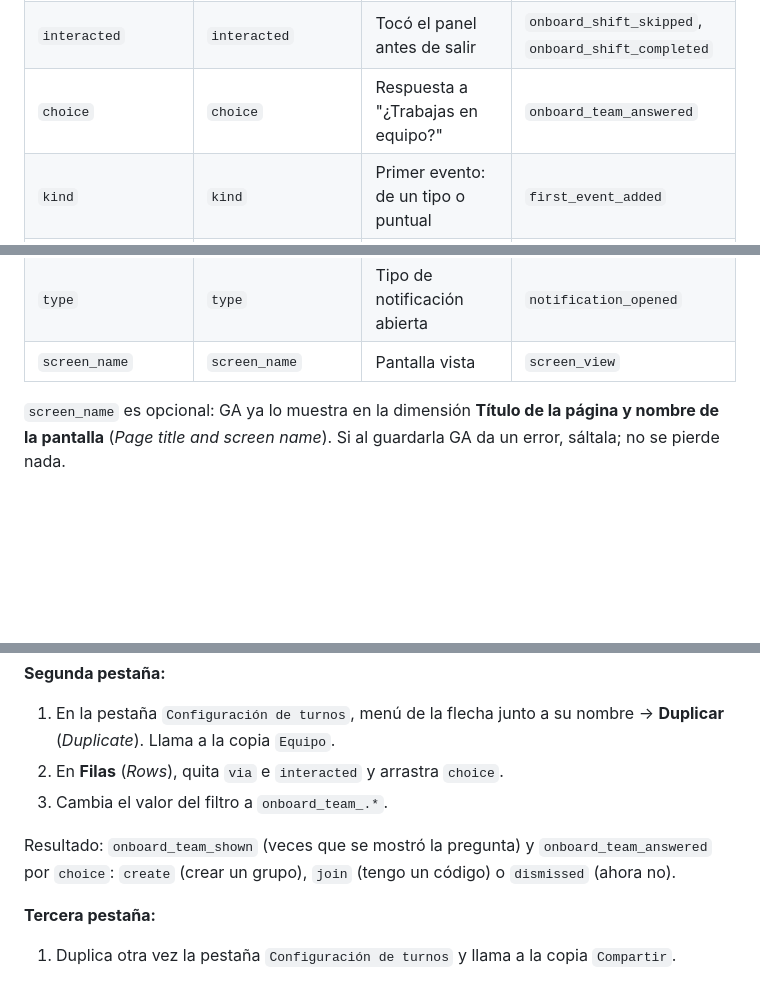
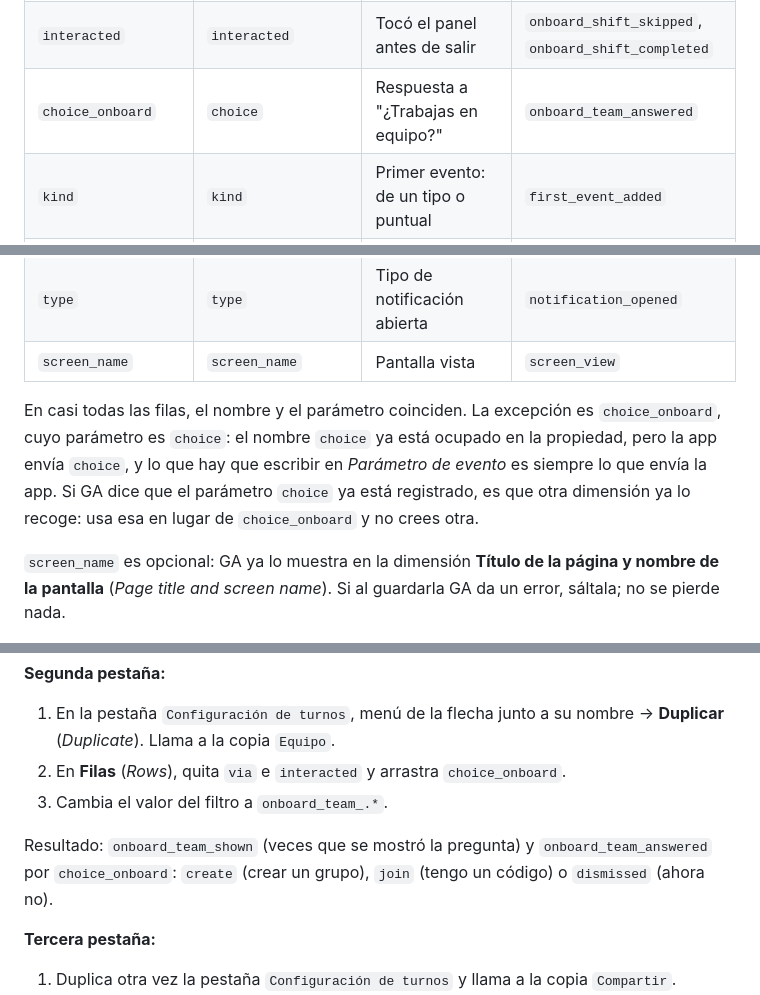
Before and after one commit to Georgevik/turnia, a Markdown page: docs/analytics-dashboard.md, 3 parts joined by grey strips. GitHub-like rendering; blank space fills up the shorter version.

Commit message:
Register the choice parameter under the name choice_onboard in the GA dashboard guide

```diff
--- a/docs/analytics-dashboard.md
+++ b/docs/analytics-dashboard.md
@@ -108,13 +108,19 @@ Para cada fila de la tabla de abajo:
 | `multi_month` | `multi_month` | Evento puntual que abarca varios meses | `one_off_event_created` |
 | `via` | `via` | Por dónde llegó: configuración inicial, panel de añadir, enlace… | `onboard_shift_*`, `invitation_opened` |
 | `interacted` | `interacted` | Tocó el panel antes de salir | `onboard_shift_skipped`, `onboard_shift_completed` |
-| `choice` | `choice` | Respuesta a "¿Trabajas en equipo?" | `onboard_team_answered` |
+| `choice_onboard` | `choice` | Respuesta a "¿Trabajas en equipo?" | `onboard_team_answered` |
 | `kind` | `kind` | Primer evento: de un tipo o puntual | `first_event_added` |
 | `scope` | `scope` | Mover a grupo: solo uno o todos | `personal_events_moved` |
 | `event_count` | `event_count` | Eventos movidos a un grupo | `personal_events_moved` |
 | `skipped_count` | `skipped_count` | Eventos que no se movieron | `personal_events_moved` |
 | `type` | `type` | Tipo de notificación abierta | `notification_opened` |
 | `screen_name` | `screen_name` | Pantalla vista | `screen_view` |
+
+En casi todas las filas, el nombre y el parámetro coinciden. La excepción es `choice_onboard`, cuyo
+parámetro es `choice`: el nombre `choice` ya está ocupado en la propiedad, pero la app envía
+`choice`, y lo que hay que escribir en *Parámetro de evento* es siempre lo que envía la app. Si GA
+dice que el parámetro `choice` ya está registrado, es que otra dimensión ya lo recoge: usa esa en
+lugar de `choice_onboard` y no crees otra.
 
 `screen_name` es opcional: GA ya lo muestra en la dimensión **Título de la página y nombre de la
 pantalla** (*Page title and screen name*). Si al guardarla GA da un error, sáltala; no se pierde
@@ -418,11 +424,11 @@ normal.
 
 1. En la pestaña `Configuración de turnos`, menú de la flecha junto a su nombre → **Duplicar**
    (*Duplicate*). Llama a la copia `Equipo`.
-2. En **Filas** (*Rows*), quita `via` e `interacted` y arrastra `choice`.
+2. En **Filas** (*Rows*), quita `via` e `interacted` y arrastra `choice_onboard`.
 3. Cambia el valor del filtro a `onboard_team_.*`.
 
 Resultado: `onboard_team_shown` (veces que se mostró la pregunta) y `onboard_team_answered` por
-`choice`: `create` (crear un grupo), `join` (tengo un código) o `dismissed` (ahora no).
+`choice_onboard`: `create` (crear un grupo), `join` (tengo un código) o `dismissed` (ahora no).
 
 **Tercera pestaña:**
 
```
Also changed, not shown: other parts of docs/analytics-dashboard.md (+1 -1 lines), CLAUDE.md (+2 -1 lines).
